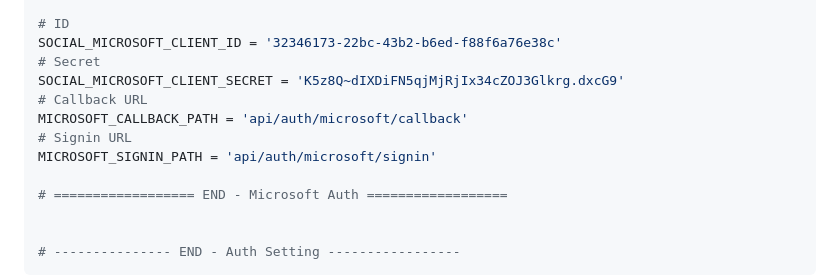
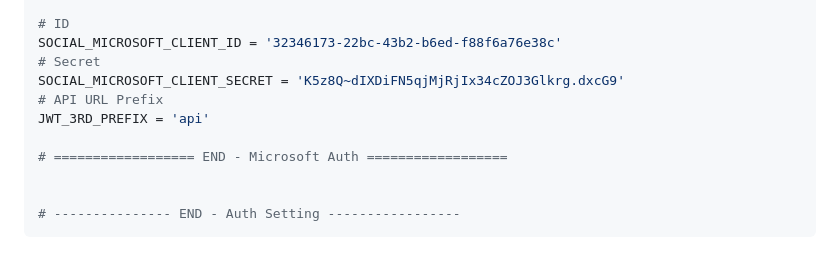
Before and after one commit to NatLee/Django-Simple-3rd-Party-JWT, a Markdown page: README.md, the part around one of its changes. Drawn GitHub-style; blank space fills up the shorter version.

Commit message:
[update] README

```diff
--- a/README.md
+++ b/README.md
@@ -99,10 +99,8 @@ SOCIAL_GOOGLE_CLIENT_ID = "376808175534-d6mefo6b1kqih3grjjose2euree2g3cs.apps.go
 SOCIAL_MICROSOFT_CLIENT_ID = '32346173-22bc-43b2-b6ed-f88f6a76e38c'
 # Secret
 SOCIAL_MICROSOFT_CLIENT_SECRET = 'K5z8Q~dIXDiFN5qjMjRjIx34cZOJ3Glkrg.dxcG9'
-# Callback URL
-MICROSOFT_CALLBACK_PATH = 'api/auth/microsoft/callback'
-# Signin URL
-MICROSOFT_SIGNIN_PATH = 'api/auth/microsoft/signin'
+# API URL Prefix
+JWT_3RD_PREFIX = 'api'
 
 # ================== END - Microsoft Auth ==================
 
```
Also changed, not shown: other parts of README.md (+1 -1 lines).
